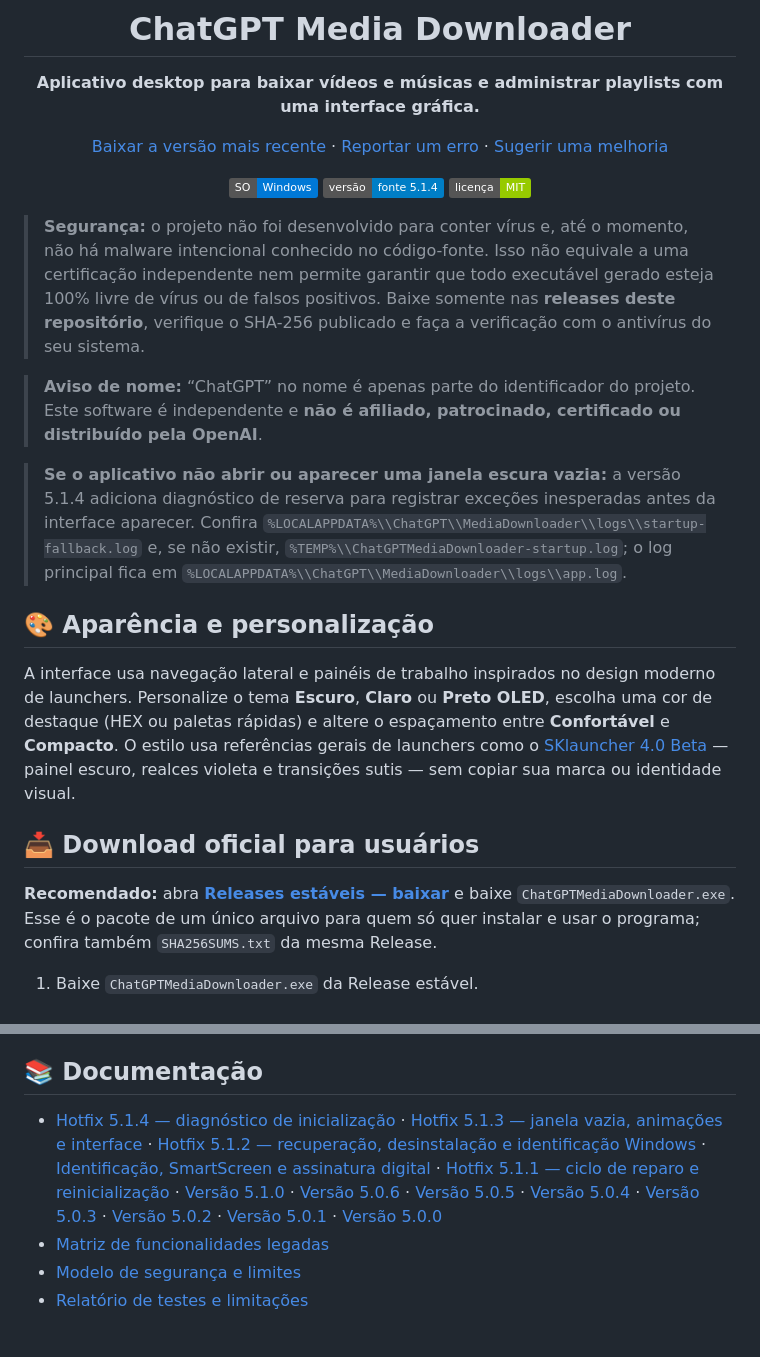
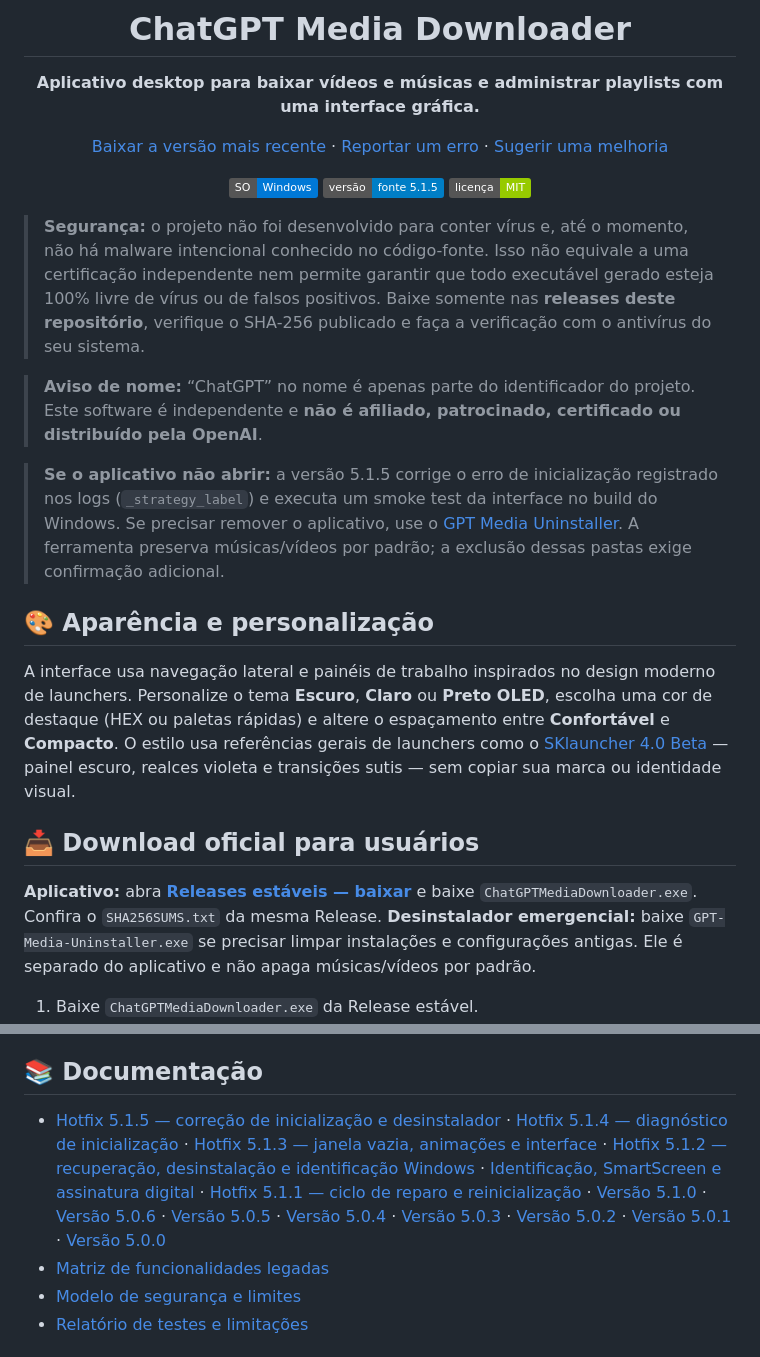
Before and after one commit to slydtaz/Chatgpt-media-downloader, a Markdown page: README.md, 2 parts joined by grey strips. GitHub-like rendering; badges without logos.

Commit message:
docs: publish 5.1.5 recovery guidance and uninstaller

```diff
--- a/README.md
+++ b/README.md
@@ -9,7 +9,7 @@
 [Sugerir uma melhoria](https://github.com/slydtaz/chatgpt-media-downloader/issues/new?template=feature_request.yml)
 
 ![Sistema: Windows](https://img.shields.io/badge/SO-Windows-0078D6)
-![Versão-fonte](https://img.shields.io/badge/vers%C3%A3o-fonte%205.1.4-blue)
+![Versão-fonte](https://img.shields.io/badge/vers%C3%A3o-fonte%205.1.5-blue)
 ![Licença](https://img.shields.io/badge/licen%C3%A7a-MIT-green)
 
 </div>
@@ -18,7 +18,7 @@
 
 > **Aviso de nome:** “ChatGPT” no nome é apenas parte do identificador do projeto. Este software é independente e **não é afiliado, patrocinado, certificado ou distribuído pela OpenAI**.
 
-> **Se o aplicativo não abrir ou aparecer uma janela escura vazia:** a versão 5.1.4 adiciona diagnóstico de reserva para registrar exceções inesperadas antes da interface aparecer. Confira `%LOCALAPPDATA%\\ChatGPT\\MediaDownloader\\logs\\startup-fallback.log` e, se não existir, `%TEMP%\\ChatGPTMediaDownloader-startup.log`; o log principal fica em `%LOCALAPPDATA%\\ChatGPT\\MediaDownloader\\logs\\app.log`.
+> **Se o aplicativo não abrir:** a versão 5.1.5 corrige o erro de inicialização registrado nos logs (`_strategy_label`) e executa um smoke test da interface no build do Windows. Se precisar remover o aplicativo, use o [GPT Media Uninstaller](https://github.com/slydtaz/Chatgpt-media-downloader/releases/latest). A ferramenta preserva músicas/vídeos por padrão; a exclusão dessas pastas exige confirmação adicional.
 
 ## 🎨 Aparência e personalização
 
@@ -26,7 +26,7 @@ A interface usa navegação lateral e painéis de trabalho inspirados no design
 
 ## 📥 Download oficial para usuários
 
-**Recomendado:** abra **[Releases estáveis — baixar](https://github.com/slydtaz/chatgpt-media-downloader/releases/latest)** e baixe `ChatGPTMediaDownloader.exe`. Esse é o pacote de um único arquivo para quem só quer instalar e usar o programa; confira também `SHA256SUMS.txt` da mesma Release.
+**Aplicativo:** abra **[Releases estáveis — baixar](https://github.com/slydtaz/chatgpt-media-downloader/releases/latest)** e baixe `ChatGPTMediaDownloader.exe`. Confira o `SHA256SUMS.txt` da mesma Release. **Desinstalador emergencial:** baixe `GPT-Media-Uninstaller.exe` se precisar limpar instalações e configurações antigas. Ele é separado do aplicativo e não apaga músicas/vídeos por padrão.
 
 1. Baixe `ChatGPTMediaDownloader.exe` da Release estável.
 2. (Recomendado) Compare o SHA-256 do arquivo com `SHA256SUMS.txt` da mesma Release.
@@ -111,7 +111,7 @@ Contribuições são bem-vindas. Leia [`CONTRIBUTING.md`](CONTRIBUTING.md), abra
 
 ## 📚 Documentação
 
-- [Hotfix 5.1.4 — diagnóstico de inicialização](docs/5.1.4_changes.md) · [Hotfix 5.1.3 — janela vazia, animações e interface](docs/5.1.3_changes.md) · [Hotfix 5.1.2 — recuperação, desinstalação e identificação Windows](docs/5.1.2_changes.md) · [Identificação, SmartScreen e assinatura digital](docs/windows-trust.md) · [Hotfix 5.1.1 — ciclo de reparo e reinicialização](docs/5.1.1_changes.md) · [Versão 5.1.0](docs/5.1.0_changes.md) · [Versão 5.0.6](docs/5.0.6_changes.md) · [Versão 5.0.5](docs/5.0.5_changes.md) · [Versão 5.0.4](docs/5.0.4_changes.md) · [Versão 5.0.3](docs/5.0.3_changes.md) · [Versão 5.0.2](docs/5.0.2_changes.md) · [Versão 5.0.1](docs/5.0.1_changes.md) · [Versão 5.0.0](docs/5.0.0_changes.md)
+- [Hotfix 5.1.5 — correção de inicialização e desinstalador](docs/5.1.5_changes.md) · [Hotfix 5.1.4 — diagnóstico de inicialização](docs/5.1.4_changes.md) · [Hotfix 5.1.3 — janela vazia, animações e interface](docs/5.1.3_changes.md) · [Hotfix 5.1.2 — recuperação, desinstalação e identificação Windows](docs/5.1.2_changes.md) · [Identificação, SmartScreen e assinatura digital](docs/windows-trust.md) · [Hotfix 5.1.1 — ciclo de reparo e reinicialização](docs/5.1.1_changes.md) · [Versão 5.1.0](docs/5.1.0_changes.md) · [Versão 5.0.6](docs/5.0.6_changes.md) · [Versão 5.0.5](docs/5.0.5_changes.md) · [Versão 5.0.4](docs/5.0.4_changes.md) · [Versão 5.0.3](docs/5.0.3_changes.md) · [Versão 5.0.2](docs/5.0.2_changes.md) · [Versão 5.0.1](docs/5.0.1_changes.md) · [Versão 5.0.0](docs/5.0.0_changes.md)
 - [Matriz de funcionalidades legadas](docs/legacy_functionality_matrix.md)
 - [Modelo de segurança e limites](docs/security_model.md)
 - [Relatório de testes e limitações](docs/test_report.md)
```
